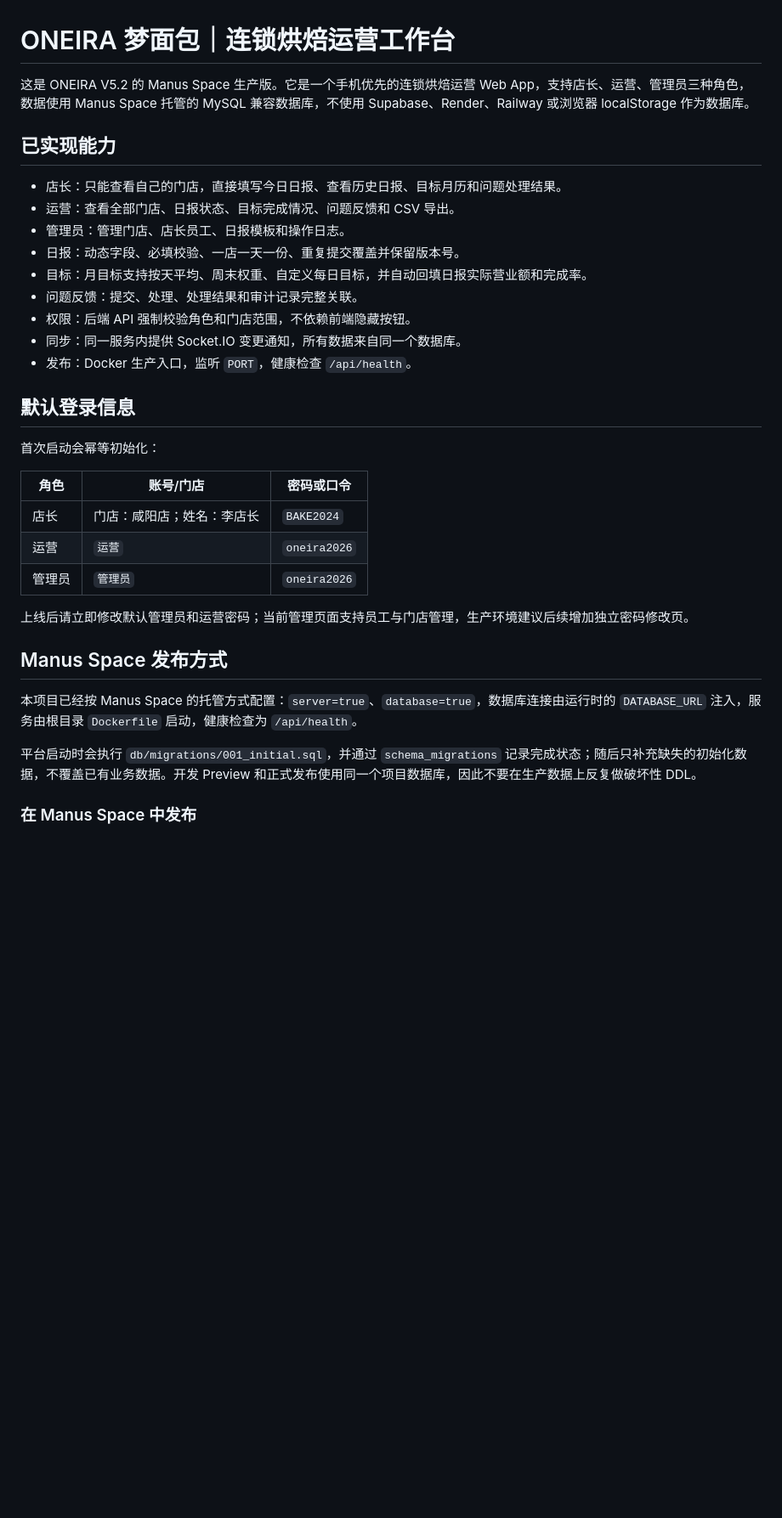
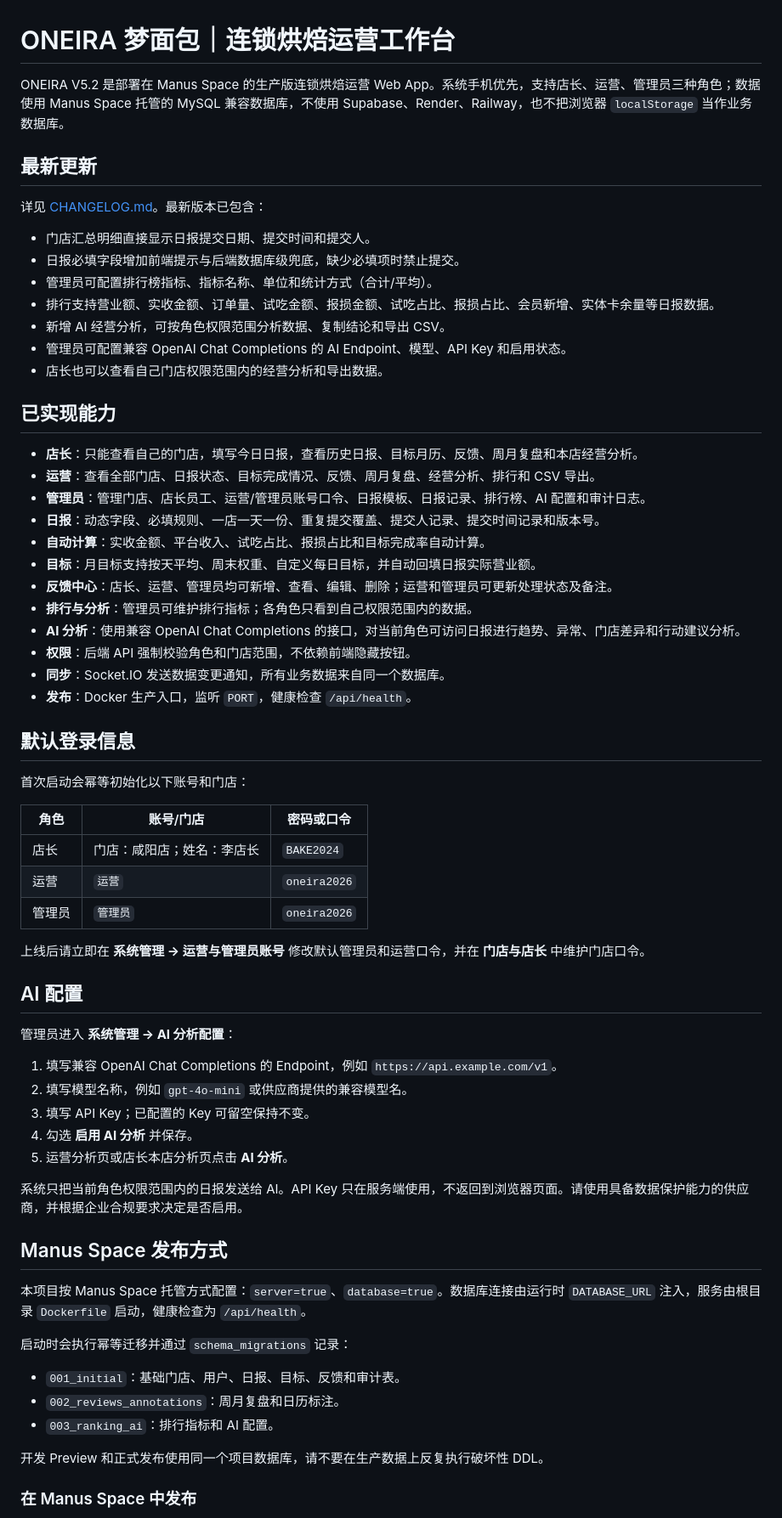
Before and after one commit to wojiaoqiuhuan/oneira_v5, a Markdown page: README.md, the part around one of its changes. Shown at 85% size. GitHub-like rendering; blank space fills up the shorter version.

```diff
--- a/README.md
+++ b/README.md
@@ -1,22 +1,37 @@
 # ONEIRA 梦面包｜连锁烘焙运营工作台
 
-这是 ONEIRA V5.2 的 Manus Space 生产版。它是一个手机优先的连锁烘焙运营 Web App，支持店长、运营、管理员三种角色，数据使用 Manus Space 托管的 MySQL 兼容数据库，不使用 Supabase、Render、Railway 或浏览器 localStorage 作为数据库。
+ONEIRA V5.2 是部署在 Manus Space 的生产版连锁烘焙运营 Web App。系统手机优先，支持店长、运营、管理员三种角色；数据使用 Manus Space 托管的 MySQL 兼容数据库，不使用 Supabase、Render、Railway，也不把浏览器 `localStorage` 当作业务数据库。
+
+## 最新更新
+
+详见 [CHANGELOG.md](./CHANGELOG.md)。最新版本已包含：
+
+- 门店汇总明细直接显示日报提交日期、提交时间和提交人。
+- 日报必填字段增加前端提示与后端数据库级兜底，缺少必填项时禁止提交。
+- 管理员可配置排行榜指标、指标名称、单位和统计方式（合计/平均）。
+- 排行支持营业额、实收金额、订单量、试吃金额、报损金额、试吃占比、报损占比、会员新增、实体卡余量等日报数据。
+- 新增 AI 经营分析，可按角色权限范围分析数据、复制结论和导出 CSV。
+- 管理员可配置兼容 OpenAI Chat Completions 的 AI Endpoint、模型、API Key 和启用状态。
+- 店长也可以查看自己门店权限范围内的经营分析和导出数据。
 
 ## 已实现能力
 
-- 店长：只能查看自己的门店，直接填写今日日报、查看历史日报、目标月历和问题处理结果。
-- 运营：查看全部门店、日报状态、目标完成情况、问题反馈和 CSV 导出。
-- 管理员：管理门店、店长员工、日报模板和操作日志。
-- 日报：动态字段、必填校验、一店一天一份、重复提交覆盖并保留版本号。
-- 目标：月目标支持按天平均、周末权重、自定义每日目标，并自动回填日报实际营业额和完成率。
-- 问题反馈：提交、处理、处理结果和审计记录完整关联。
-- 权限：后端 API 强制校验角色和门店范围，不依赖前端隐藏按钮。
-- 同步：同一服务内提供 Socket.IO 变更通知，所有数据来自同一个数据库。
-- 发布：Docker 生产入口，监听 `PORT`，健康检查 `/api/health`。
+- **店长**：只能查看自己的门店，填写今日日报，查看历史日报、目标月历、反馈、周月复盘和本店经营分析。
+- **运营**：查看全部门店、日报状态、目标完成情况、反馈、周月复盘、经营分析、排行和 CSV 导出。
+- **管理员**：管理门店、店长员工、运营/管理员账号口令、日报模板、日报记录、排行榜、AI 配置和审计日志。
+- **日报**：动态字段、必填规则、一店一天一份、重复提交覆盖、提交人记录、提交时间记录和版本号。
+- **自动计算**：实收金额、平台收入、试吃占比、报损占比和目标完成率自动计算。
+- **目标**：月目标支持按天平均、周末权重、自定义每日目标，并自动回填日报实际营业额。
+- **反馈中心**：店长、运营、管理员均可新增、查看、编辑、删除；运营和管理员可更新处理状态及备注。
+- **排行与分析**：管理员可维护排行指标；各角色只看到自己权限范围内的数据。
+- **AI 分析**：使用兼容 OpenAI Chat Completions 的接口，对当前角色可访问日报进行趋势、异常、门店差异和行动建议分析。
+- **权限**：后端 API 强制校验角色和门店范围，不依赖前端隐藏按钮。
+- **同步**：Socket.IO 发送数据变更通知，所有业务数据来自同一个数据库。
+- **发布**：Docker 生产入口，监听 `PORT`，健康检查 `/api/health`。
 
 ## 默认登录信息
 
-首次启动会幂等初始化：
+首次启动会幂等初始化以下账号和门店：
 
 | 角色 | 账号/门店 | 密码或口令 |
 |---|---|---|
@@ -24,13 +39,31 @@
 | 运营 | `运营` | `oneira2026` |
 | 管理员 | `管理员` | `oneira2026` |
 
-上线后请立即修改默认管理员和运营密码；当前管理页面支持员工与门店管理，生产环境建议后续增加独立密码修改页。
+上线后请立即在 **系统管理 → 运营与管理员账号** 修改默认管理员和运营口令，并在 **门店与店长** 中维护门店口令。
+
+## AI 配置
+
+管理员进入 **系统管理 → AI 分析配置**：
+
+1. 填写兼容 OpenAI Chat Completions 的 Endpoint，例如 `https://api.example.com/v1`。
+2. 填写模型名称，例如 `gpt-4o-mini` 或供应商提供的兼容模型名。
+3. 填写 API Key；已配置的 Key 可留空保持不变。
+4. 勾选 **启用 AI 分析** 并保存。
+5. 运营分析页或店长本店分析页点击 **AI 分析**。
+
+系统只把当前角色权限范围内的日报发送给 AI。API Key 只在服务端使用，不返回到浏览器页面。请使用具备数据保护能力的供应商，并根据企业合规要求决定是否启用。
 
 ## Manus Space 发布方式
 
-本项目已经按 Manus Space 的托管方式配置：`server=true`、`database=true`，数据库连接由运行时的 `DATABASE_URL` 注入，服务由根目录 `Dockerfile` 启动，健康检查为 `/api/health`。
+本项目按 Manus Space 托管方式配置：`server=true`、`database=true`。数据库连接由运行时 `DATABASE_URL` 注入，服务由根目录 `Dockerfile` 启动，健康检查为 `/api/health`。
 
-平台启动时会执行 `db/migrations/001_initial.sql`，并通过 `schema_migrations` 记录完成状态；随后只补充缺失的初始化数据，不覆盖已有业务数据。开发 Preview 和正式发布使用同一个项目数据库，因此不要在生产数据上反复做破坏性 DDL。
+启动时会执行幂等迁移并通过 `schema_migrations` 记录：
+
+- `001_initial`：基础门店、用户、日报、目标、反馈和审计表。
+- `002_reviews_annotations`：周月复盘和日历标注。
+- `003_ranking_ai`：排行指标和 AI 配置。
+
+开发 Preview 和正式发布使用同一个项目数据库，请不要在生产数据上反复执行破坏性 DDL。
 
 ### 在 Manus Space 中发布
 
```
Also changed, not shown: other parts of README.md (+15 -5 lines), CHANGELOG.md (added, +100 -0 lines), MAINTENANCE.md (added, +86 -0 lines).
